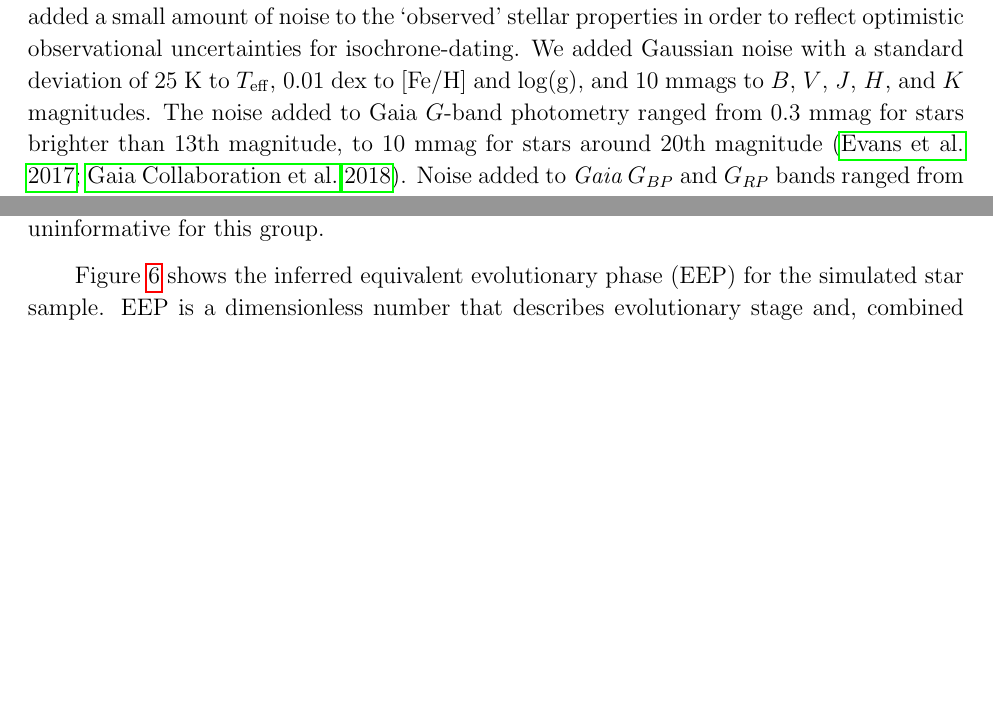
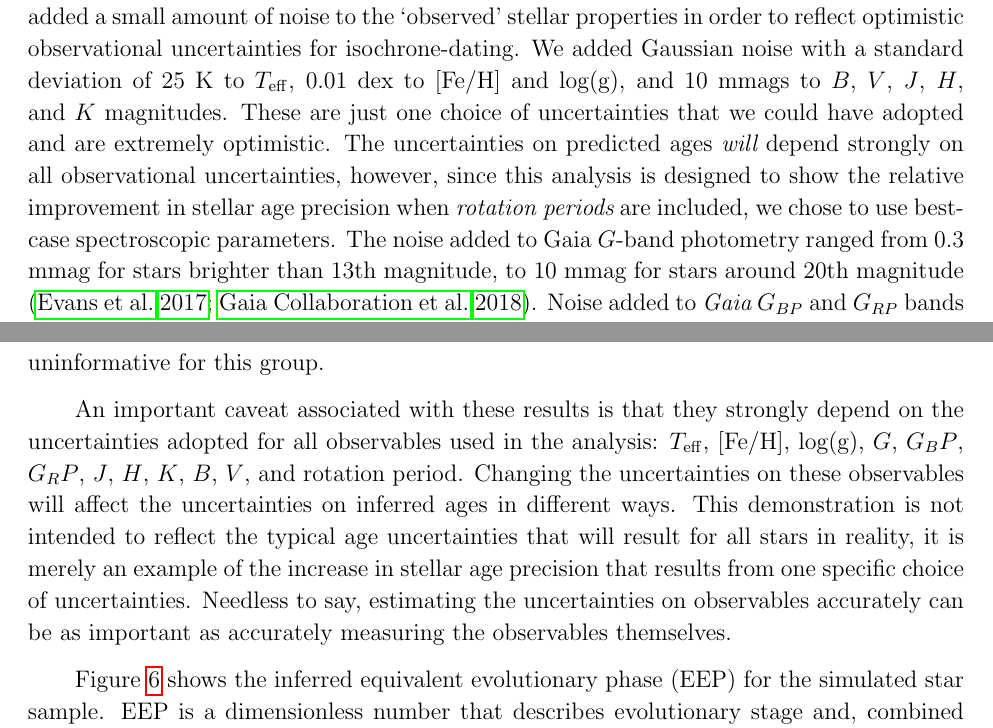
Before and after one commit to RuthAngus/stardate, a LaTeX paper (paper/ms.tex, which reads paper/results.tex): two parts of pages 16 and 17 of 36 before the commit and two parts of pages 16 and 19 of 36 after it, joined at a grey line, cut so that both start at the same text, the shorter picture padded with empty space. Compiled offline with pdfLaTeX.

```diff
--- a/paper/results.tex
+++ b/paper/results.tex
@@ -29,6 +29,12 @@
 to reflect optimistic observational uncertainties for isochrone-dating.
 We added Gaussian noise with a standard deviation of 25 K to \teff, 0.01 dex
 to \feh\ and \logg, and 10 mmags to $B$, $V$, $J$, $H$, and $K$ magnitudes.
+These are just one choice of uncertainties that we could have adopted and are
+extremely optimistic.
+The uncertainties on predicted ages {\it will} depend strongly on all
+observational uncertainties, however, since this analysis is designed to show
+the relative improvement in stellar age precision when {\it rotation periods}
+are included, we chose to use best-case spectroscopic parameters.
 The noise added to Gaia $G$-band photometry ranged from
 0.3 mmag for stars brighter than 13th magnitude, to 10 mmag for stars
 around 20th magnitude \citep{evans2017, brown2018}.
@@ -166,6 +172,19 @@
     \includegraphics[width=1\textwidth]{simulation_results}
 \label{fig:simulation_results}
 \end{figure}
+
+An important caveat associated with these results is that they strongly depend
+on the uncertainties adopted for all observables used in the analysis: \teff,
+\feh, \logg, $G$, $G_BP$, $G_RP$, $J$, $H$, $K$, $B$, $V$, and rotation
+period.
+Changing the uncertainties on these observables will affect the uncertainties
+on inferred ages in different ways.
+This demonstration is not intended to reflect the typical age uncertainties
+that will result for all stars in reality, it is merely an example of the
+increase in stellar age precision that results from one specific choice of
+uncertainties.
+Needless to say, estimating the uncertainties on observables accurately can be
+as important as accurately measuring the observables themselves.
 
 % Figure \ref{fig:all_iso_gyr} shows the inferred vs. true ages of all simulated
 % stars, colored by their \gaia\ \gcolor\ age.
```
Also changed, not shown: paper/abstract.tex (+4 -4 lines), paper/conclusion.tex (+2 -2 lines), paper/NGC6819.pdf, paper/NGC6819_results.pdf, 2 other files.
